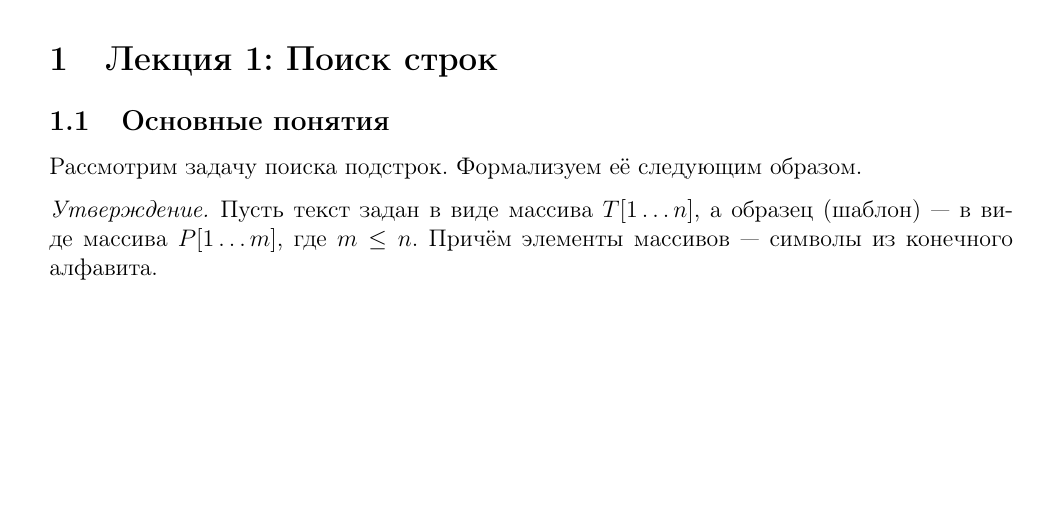
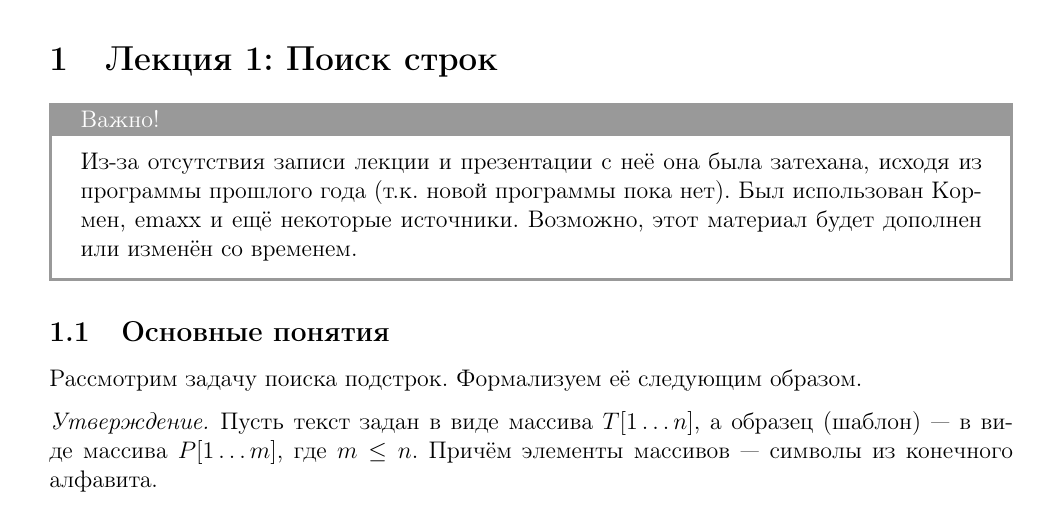
Before and after one commit to NikitaEvs/mipt_public, a LaTeX document (lectures/programming_introduction/main.tex, which reads lectures/programming_introduction/lectures/lec01.tex): part of page 3 of 7, cut so that both start at the same text, the shorter picture padded with empty space. Compiled offline with pdfLaTeX.

Commit message:
Add attention box in the first lecture

```diff
--- a/lectures/programming_introduction/lectures/lec01.tex
+++ b/lectures/programming_introduction/lectures/lec01.tex
@@ -1,4 +1,10 @@
 \lecture{1}{Поиск строк}
+\begin{tcolorbox}[sharp corners, colback=white, colframe=white!60!black, title=Важно!]
+	Из-за отсутствия записи лекции и презентации с неё она была затехана,
+	исходя из программы прошлого года (т.к. новой программы пока нет). Был использован Кормен, emaxx и
+	ещё некоторые источники. Возможно, этот материал будет дополнен или изменён со временем.
+\end{tcolorbox}
+
 
 \subsection{Основные понятия}
 
```
